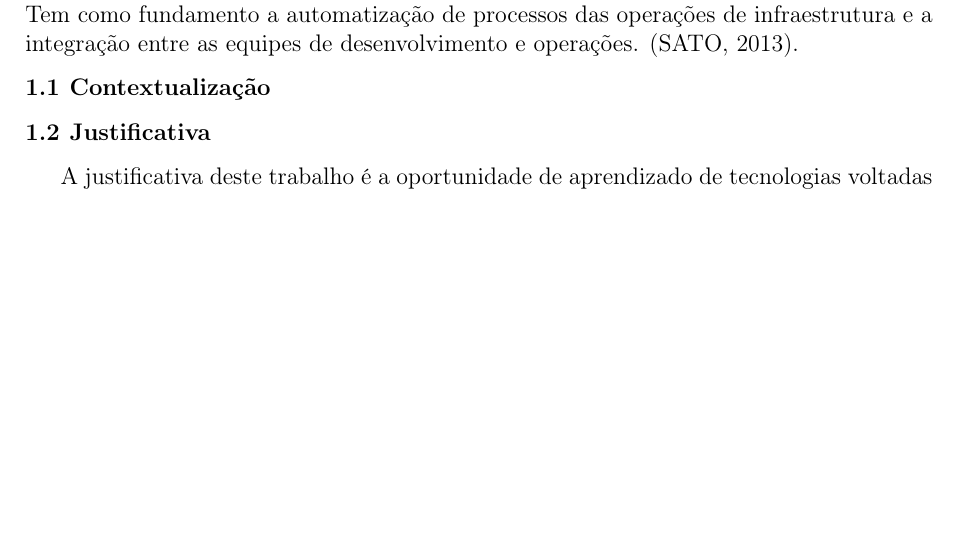
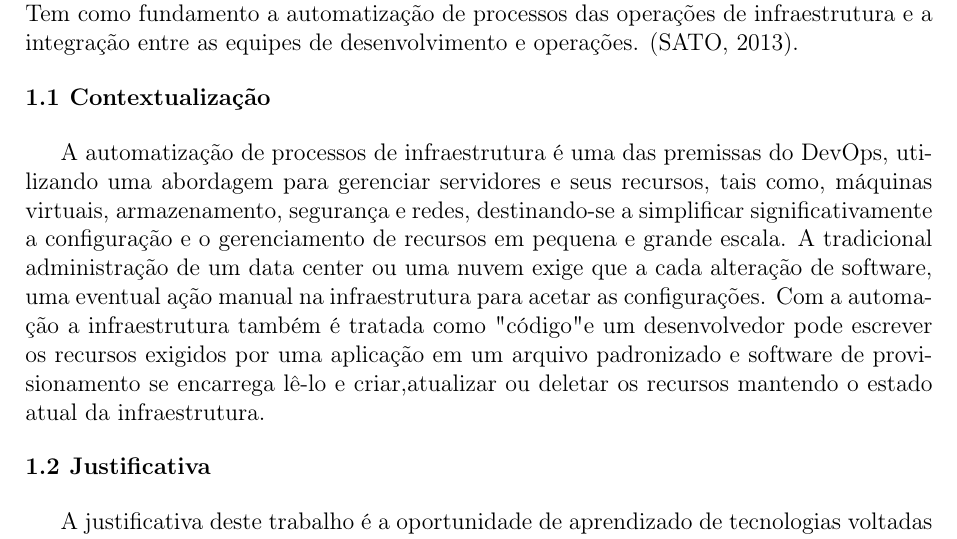
Before and after one commit to renatoassis01/tcc-renatoassis-pucminas, a LaTeX document (monografia/principal.tex, which reads monografia/textos.tex): part of page 15 of 27, cut so that both start at the same text, the shorter picture padded with empty space. Compiled offline with pdfLaTeX.

Commit message:
add 1.1 Contextualização

```diff
--- a/monografia/textos.tex
+++ b/monografia/textos.tex
@@ -20,6 +20,8 @@ Para garantir um processo totalmente ágil, que acompanhe as exigências do neg
 O movimento cultural denominado DevOps surgido em meado de 2009, influenciado principalmente por metodologias ágeis e computação na nuvem. Tem como fundamento a automatização de processos das operações de infraestrutura e a integração entre as equipes de desenvolvimento e operações. \cite{sato}.
 
 \section{\esp Contextualização}
+A automatização de processos de infraestrutura é uma das premissas do DevOps, utilizando uma abordagem para gerenciar servidores e seus recursos, tais como, máquinas virtuais, armazenamento, segurança e redes, destinando-se a simplificar significativamente a configuração e o gerenciamento de recursos em pequena e grande escala. A tradicional administração de um data center ou uma nuvem exige que a cada alteração de software, uma eventual ação manual na infraestrutura para acetar as configurações. Com a automação a infraestrutura também é tratada como "código" e um desenvolvedor pode escrever os recursos exigidos por uma aplicação em um arquivo padronizado e software de provisionamento se encarrega lê-lo e criar,atualizar ou deletar os recursos mantendo o estado atual da infraestrutura.
+
 
 \section{\esp Justificativa}
 A justificativa deste trabalho é a oportunidade de aprendizado de tecnologias voltadas para o provisionamento de infraestrutura como código de ambientes de computacionais, nuvem ou físico.
```
Also changed, not shown: README.md.
